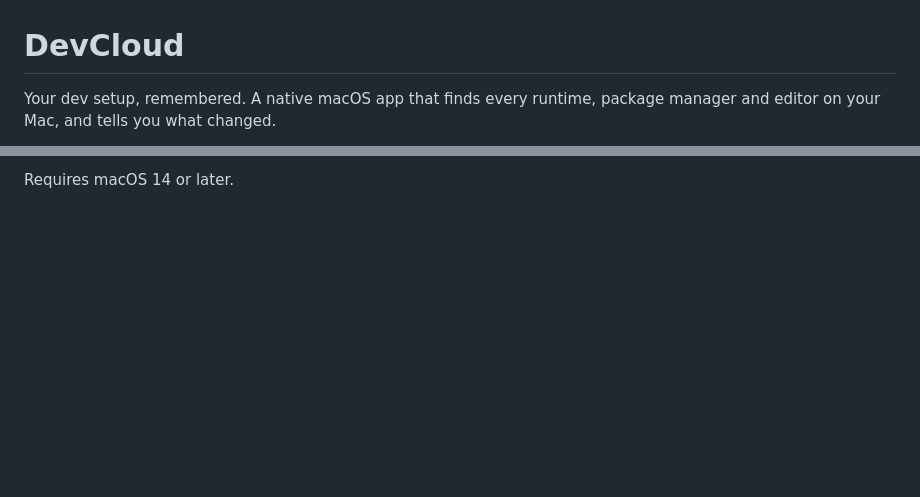
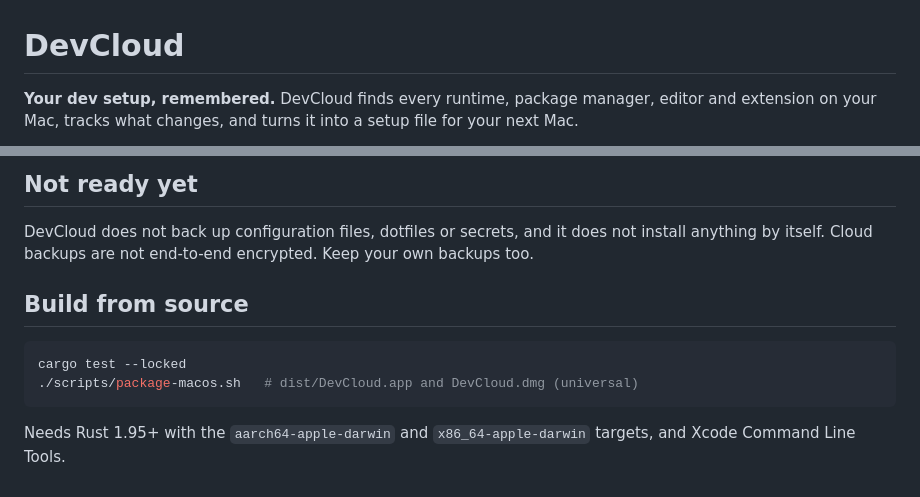
Before and after one commit to SaadNiaziDev/dev-cloud, a Markdown page: README.md, 2 parts joined by grey strips. Drawn GitHub-style; blank space fills up the shorter version.

````diff
--- a/README.md
+++ b/README.md
@@ -1,5 +1,5 @@
 # DevCloud
 
-Your dev setup, remembered. A native macOS app that finds every runtime, package manager and editor on your Mac, and tells you what changed.
+**Your dev setup, remembered.** DevCloud finds every runtime, package manager, editor and extension on your Mac, tracks what changes, and turns it into a setup file for your next Mac.
 
 <p align="center">
@@ -20,2 +68,13 @@ Reads metadata only. Never runs your tools, never reads code, `.env` files or ke
 
-Requires macOS 14 or later.
+## Not ready yet
+
+DevCloud does not back up configuration files, dotfiles or secrets, and it does not install anything by itself. Cloud backups are not end-to-end encrypted. Keep your own backups too.
+
+## Build from source
+
+```sh
+cargo test --locked
+./scripts/package-macos.sh   # dist/DevCloud.app and DevCloud.dmg (universal)
+```
+
+Needs Rust 1.95+ with the `aarch64-apple-darwin` and `x86_64-apple-darwin` targets, and Xcode Command Line Tools.
````
Also changed, not shown: other parts of README.md (+56 -8 lines), assets/media/setup-new-mac.gif (added), 2 other files.
